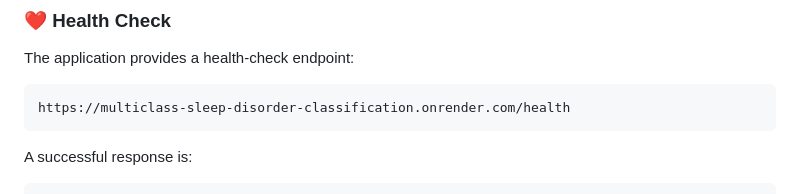
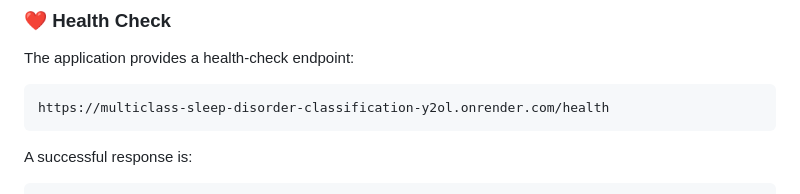
Before and after one commit to rushikesh-kh/Multiclass-Sleep-Disorder-Classification, a Markdown page: README.md, the part around the change. Rendered like a GitHub page.

````diff
--- a/README.md
+++ b/README.md
@@ -433,7 +433,7 @@ Render automatically:
 The application provides a health-check endpoint:
 
 ```text
-https://multiclass-sleep-disorder-classification.onrender.com/health
+https://multiclass-sleep-disorder-classification-y2ol.onrender.com/health
 ```
 
 A successful response is:
````
